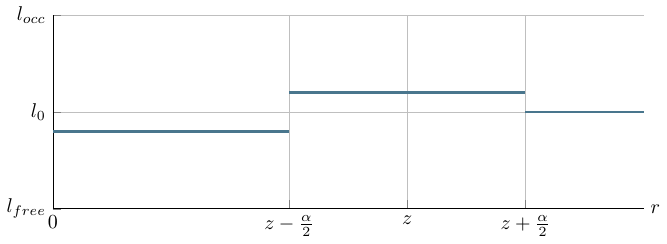
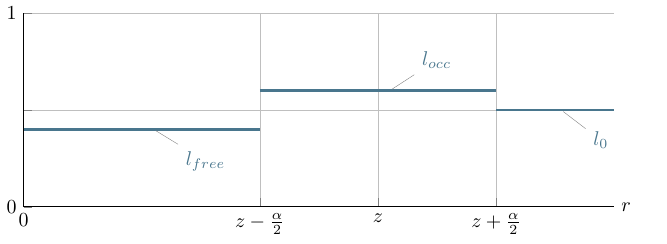
Before and after one commit to Thalmann/sw505-rapport, a LaTeX figure (Presentation/simple_sensormodel.tex): the whole page. Compiled offline with pdfLaTeX.

Commit message:
Added labels to the sensormodel figures and corrected the y-axis labels.

```diff
--- a/Presentation/simple_sensormodel.tex
+++ b/Presentation/simple_sensormodel.tex
@@ -10,16 +10,16 @@
   every axis x label/.style={at=(current axis.right of origin),anchor=west},
   height=5cm, width=12cm,
   xtick={0,4,6,8}, xticklabels={0,$z - \frac{\alpha}{2}$,$z$,$z + \frac{\alpha}{2}$},
-  ytick={0,0.5,1}, yticklabels={$l_{free}$,$l_0$,$l_{occ}$},
+  ytick={0,0.5,1}, yticklabels={0,,1},
   enlargelimits=false, clip=false,
   grid = major
   ]
   \addplot [draw=none] {1};
   \addplot [draw=none] {0};
 
-  \addplot [very thick,cyan!50!black, domain=0:4] {0.4};
-  \addplot [very thick,cyan!50!black, domain=4:8] {0.6};
-  \addplot [very thick,cyan!50!black, domain=8:10] {0.5};
+  \addplot [very thick,cyan!50!black, domain=0:4] {0.4} node [pos=0.55,pin={-30:$l_{free}$},inner sep=0pt] {};
+  \addplot [very thick,cyan!50!black, domain=4:8] {0.6} node [pos=0.55,pin={30:$l_{occ}$},inner sep=0pt] {};
+  \addplot [very thick,cyan!50!black, domain=8:10] {0.5} node [pos=0.55,pin={-30:$l_0$},inner sep=0pt] {};
 
 %\draw [yshift=-0.6cm, latex-latex](axis cs:4,0) -- node [fill=white] {$1.96\sigma$} (axis cs:5.96,0);
 \end{axis}
```
Also changed, not shown: Presentation/gaussian_sensormodel.tex (+4 -4 lines), Presentation/gaussian_sensormodel.pdf, Presentation/simple_sensormodel.pdf.
